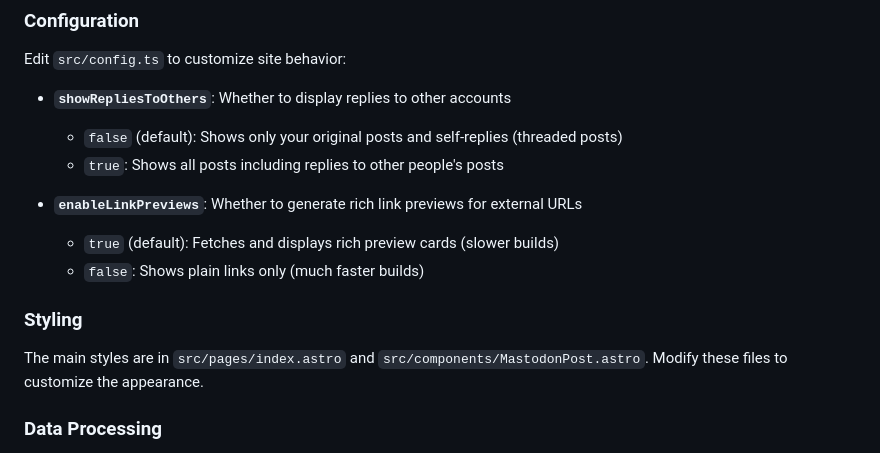
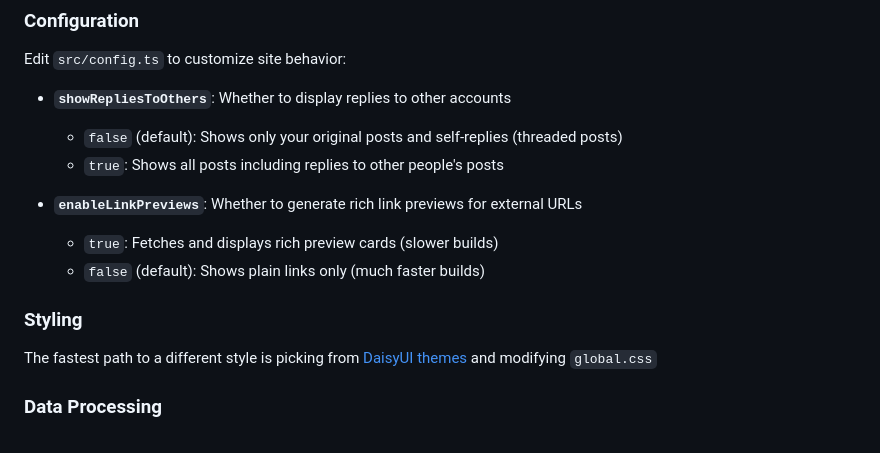
Before and after one commit to dealingwith/mastrodon, a Markdown page: README.md, the part around the change. Drawn GitHub-style.

```diff
--- a/README.md
+++ b/README.md
@@ -158,11 +158,11 @@ Edit `src/config.ts` to customize site behavior:
   - `true`: Shows all posts including replies to other people's posts
 
 - **`enableLinkPreviews`**: Whether to generate rich link previews for external URLs
-  - `true` (default): Fetches and displays rich preview cards (slower builds)
-  - `false`: Shows plain links only (much faster builds)
+  - `true`: Fetches and displays rich preview cards (slower builds)
+  - `false` (default): Shows plain links only (much faster builds)
 
 ### Styling
-The main styles are in `src/pages/index.astro` and `src/components/MastodonPost.astro`. Modify these files to customize the appearance.
+The fastest path to a different style is picking from [DaisyUI themes](https://daisyui.com/docs/themes/#list-of-themes) and modifying `global.css`
 
 ### Data Processing
 
```
